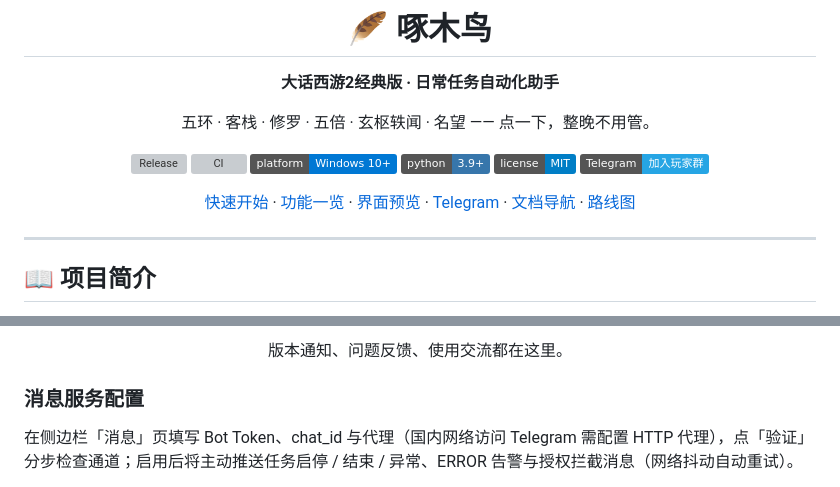
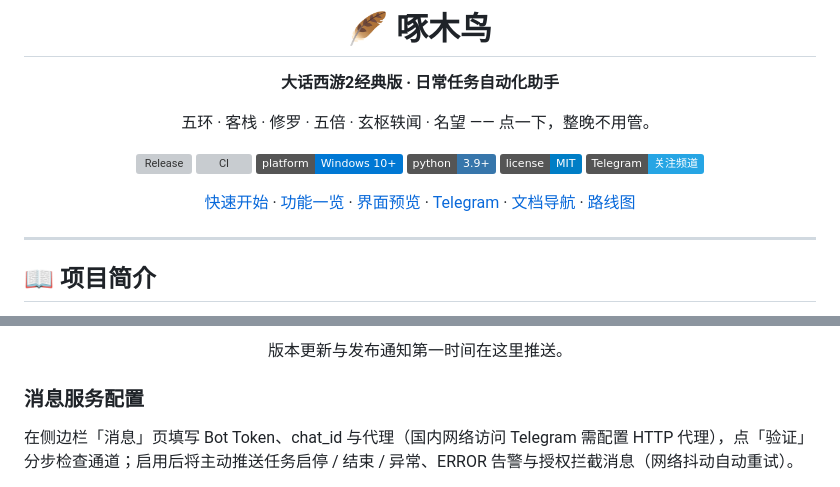
Before and after one commit to OPC-UNI/dhxy_ascript, a Markdown page: README.md, 2 parts joined by grey strips. GitHub-like rendering; badges without logos; grey boxes are pictures that could not be loaded.

```diff
--- a/README.md
+++ b/README.md
@@ -6,5 +6,5 @@
 
 五环 · 客栈 · 修罗 · 五倍 · 玄枢轶闻 · 名望 —— 点一下，整晚不用管。
 
-[![Release](https://img.shields.io/github/v/release/OPC-UNI/dhxy_ascript?color=2ea44f&label=release&sort=semver)](https://github.com/OPC-UNI/dhxy_ascript/releases) [![CI](https://img.shields.io/github/actions/workflow/status/OPC-UNI/dhxy_ascript/ci.yml?branch=main&label=CI&logo=github)](https://github.com/OPC-UNI/dhxy_ascript/actions/workflows/ci.yml) [![Platform](https://img.shields.io/badge/platform-Windows%2010%2B-0078D4?logo=windows&logoColor=white)](#运行要求) [![Python](https://img.shields.io/badge/python-3.9%2B-3776AB?logo=python&logoColor=white)](#-快速开始) [![License](https://img.shields.io/badge/license-MIT-blue)](#-许可证) [![Telegram](https://img.shields.io/badge/Telegram-加入玩家群-26A5E4?logo=telegram&logoColor=white)](https://t.me/+C3QW9-lobKAyZDQx)
+[![Release](https://img.shields.io/github/v/release/OPC-UNI/dhxy_ascript?color=2ea44f&label=release&sort=semver)](https://github.com/OPC-UNI/dhxy_ascript/releases) [![CI](https://img.shields.io/github/actions/workflow/status/OPC-UNI/dhxy_ascript/ci.yml?branch=main&label=CI&logo=github)](https://github.com/OPC-UNI/dhxy_ascript/actions/workflows/ci.yml) [![Platform](https://img.shields.io/badge/platform-Windows%2010%2B-0078D4?logo=windows&logoColor=white)](#运行要求) [![Python](https://img.shields.io/badge/python-3.9%2B-3776AB?logo=python&logoColor=white)](#-快速开始) [![License](https://img.shields.io/badge/license-MIT-blue)](#-许可证) [![Telegram](https://img.shields.io/badge/Telegram-关注频道-26A5E4?logo=telegram&logoColor=white)](https://t.me/zhuomuniaonew_channel)
 
@@ -136,5 +135,5 @@ python main.py
 
-版本通知、问题反馈、使用交流都在这里。
+版本更新与发布通知第一时间在这里推送。
 
 </div>
 
```
Also changed, not shown: other parts of README.md (+8 -9 lines), assets/telegram-channel-qr.jpg (added), assets/telegram-qr.jpg (deleted).
